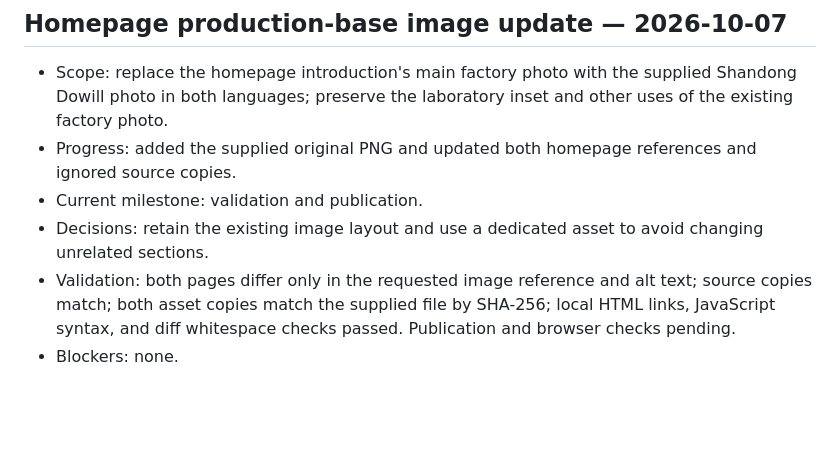
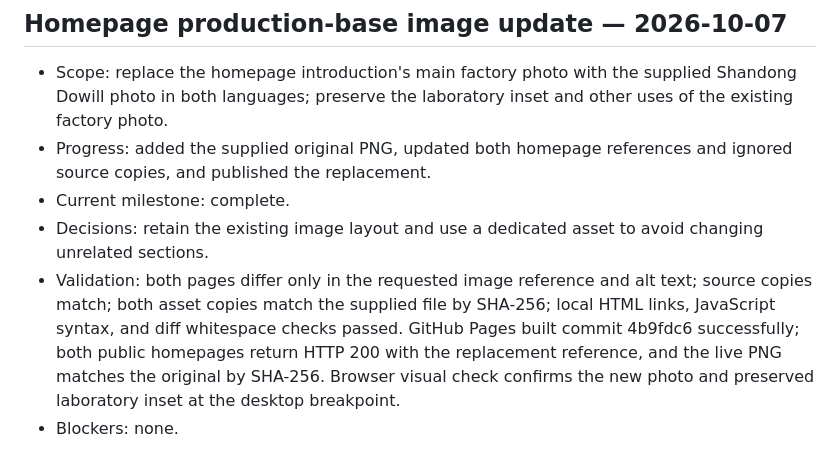
Before and after one commit to weizhen167/dw-marincoats, a Markdown page: PLAN.md, the part around the change. Rendered like a GitHub page; blank space fills up the shorter version.

Commit message:
Record homepage image publication checks

```diff
--- a/PLAN.md
+++ b/PLAN.md
@@ -55,8 +55,8 @@
 ## Homepage production-base image update — 2026-10-07
 
 - Scope: replace the homepage introduction's main factory photo with the supplied Shandong Dowill photo in both languages; preserve the laboratory inset and other uses of the existing factory photo.
-- Progress: added the supplied original PNG and updated both homepage references and ignored source copies.
-- Current milestone: validation and publication.
+- Progress: added the supplied original PNG, updated both homepage references and ignored source copies, and published the replacement.
+- Current milestone: complete.
 - Decisions: retain the existing image layout and use a dedicated asset to avoid changing unrelated sections.
-- Validation: both pages differ only in the requested image reference and alt text; source copies match; both asset copies match the supplied file by SHA-256; local HTML links, JavaScript syntax, and diff whitespace checks passed. Publication and browser checks pending.
+- Validation: both pages differ only in the requested image reference and alt text; source copies match; both asset copies match the supplied file by SHA-256; local HTML links, JavaScript syntax, and diff whitespace checks passed. GitHub Pages built commit 4b9fdc6 successfully; both public homepages return HTTP 200 with the replacement reference, and the live PNG matches the original by SHA-256. Browser visual check confirms the new photo and preserved laboratory inset at the desktop breakpoint.
 - Blockers: none.
```
